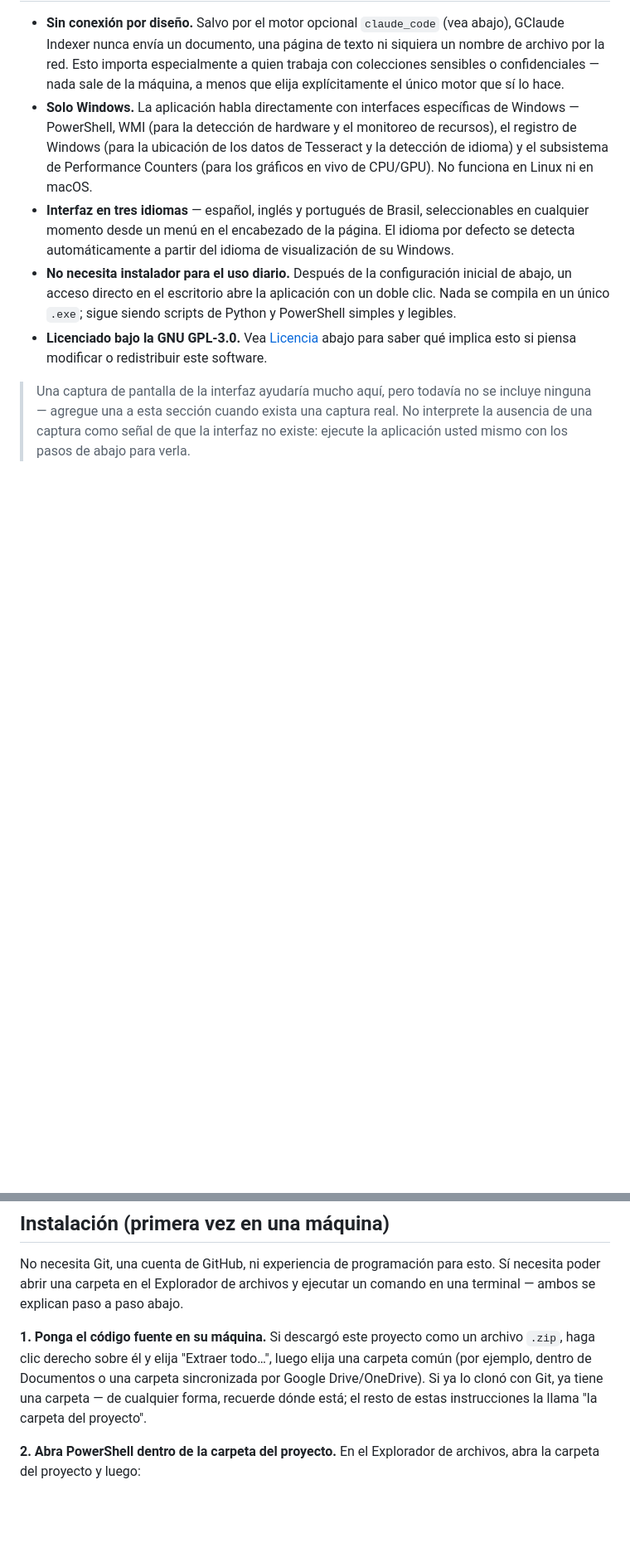
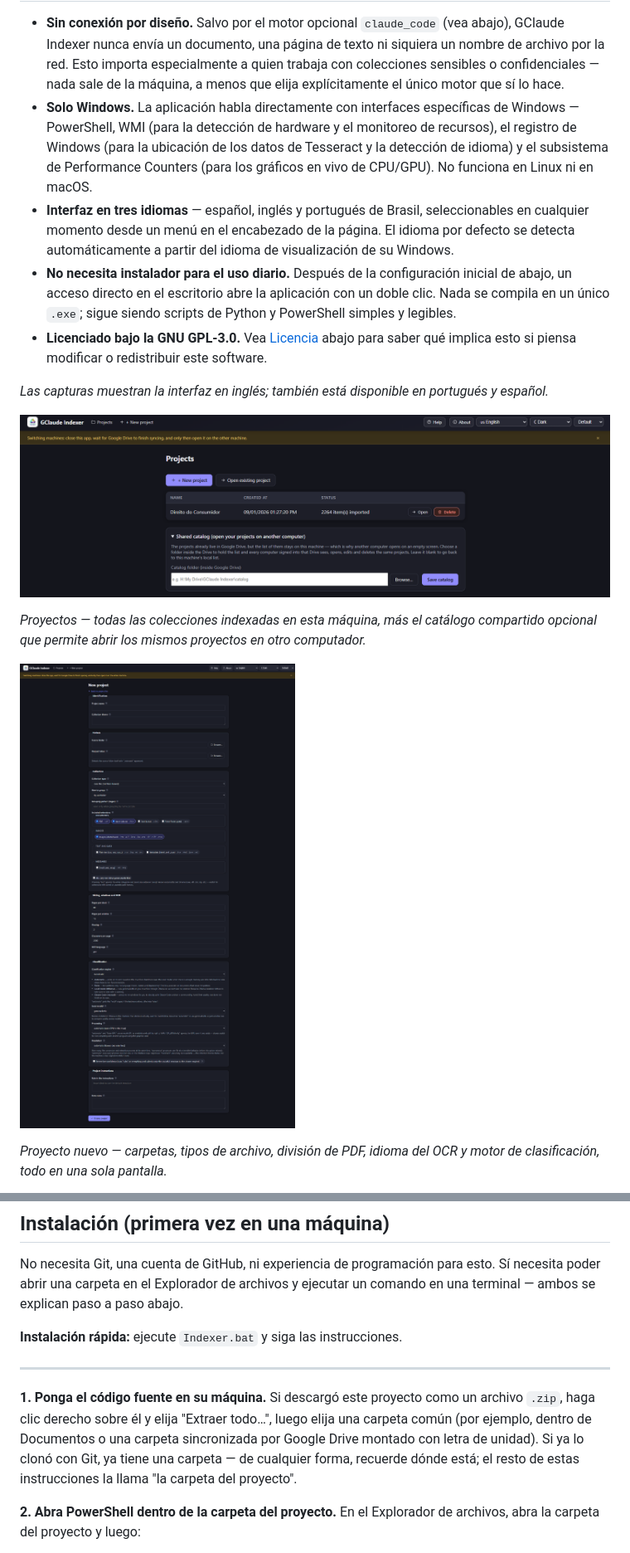
Before and after one commit to alexccastilho/gclaude-indexer, a Markdown page: docs/README.es.md, 2 parts joined by grey strips. Shown at 83% size. Drawn GitHub-style; blank space fills up the shorter version.

```diff
--- a/docs/README.es.md
+++ b/docs/README.es.md
@@ -54,8 +57,17 @@ clasificación elija.
 - **Licenciado bajo la GNU GPL-3.0.** Vea [Licencia](#licencia) abajo para
   saber qué implica esto si piensa modificar o redistribuir este software.
 
-> Una captura de pantalla de la interfaz ayudaría mucho aquí, pero todavía
-> no se incluye ninguna — agregue una a esta sección cuando exista una
-> captura real. No interprete la ausencia de una captura como señal de que
-> la interfaz no existe: ejecute la aplicación usted mismo con los pasos de
-> abajo para verla.
+*Las capturas muestran la interfaz en inglés; también está disponible en
+portugués y español.*
+
+![Pantalla de proyectos](../image.png)
+
+*Proyectos — todas las colecciones indexadas en esta máquina, más el catálogo
+compartido opcional que permite abrir los mismos proyectos en otro
+computador.*
+
+![Formulario de proyecto nuevo](../new.png)
+
+*Proyecto nuevo — carpetas, tipos de archivo, división de PDF, idioma del OCR
+y motor de clasificación, todo en una sola pantalla.*
+
@@ -95,12 +116,17 @@ No necesita Git, una cuenta de GitHub, ni experiencia de programación para
 esto. Sí necesita poder abrir una carpeta en el Explorador de archivos y
 ejecutar un comando en una terminal — ambos se explican paso a paso abajo.
 
+**Instalación rápida:** ejecute `Indexer.bat` y siga las instrucciones.
+
+---
+
 **1. Ponga el código fuente en su máquina.** Si descargó este proyecto
 como un archivo `.zip`, haga clic derecho sobre él y elija "Extraer
 todo…", luego elija una carpeta común (por ejemplo, dentro de Documentos o
-una carpeta sincronizada por Google Drive/OneDrive). Si ya lo clonó con
-Git, ya tiene una carpeta — de cualquier forma, recuerde dónde está; el
-resto de estas instrucciones la llama "la carpeta del proyecto".
+una carpeta sincronizada por Google Drive montado con letra de unidad). Si
+ya lo clonó con Git, ya tiene una carpeta — de cualquier forma, recuerde
+dónde está; el resto de estas instrucciones la llama "la carpeta del
+proyecto".
 
 **2. Abra PowerShell dentro de la carpeta del proyecto.** En el Explorador
 de archivos, abra la carpeta del proyecto y luego:
```
Also changed, not shown: other parts of docs/README.es.md (+12 -0 lines), README.md (+23 -10 lines), docs/README.pt-BR.md (+34 -8 lines).
